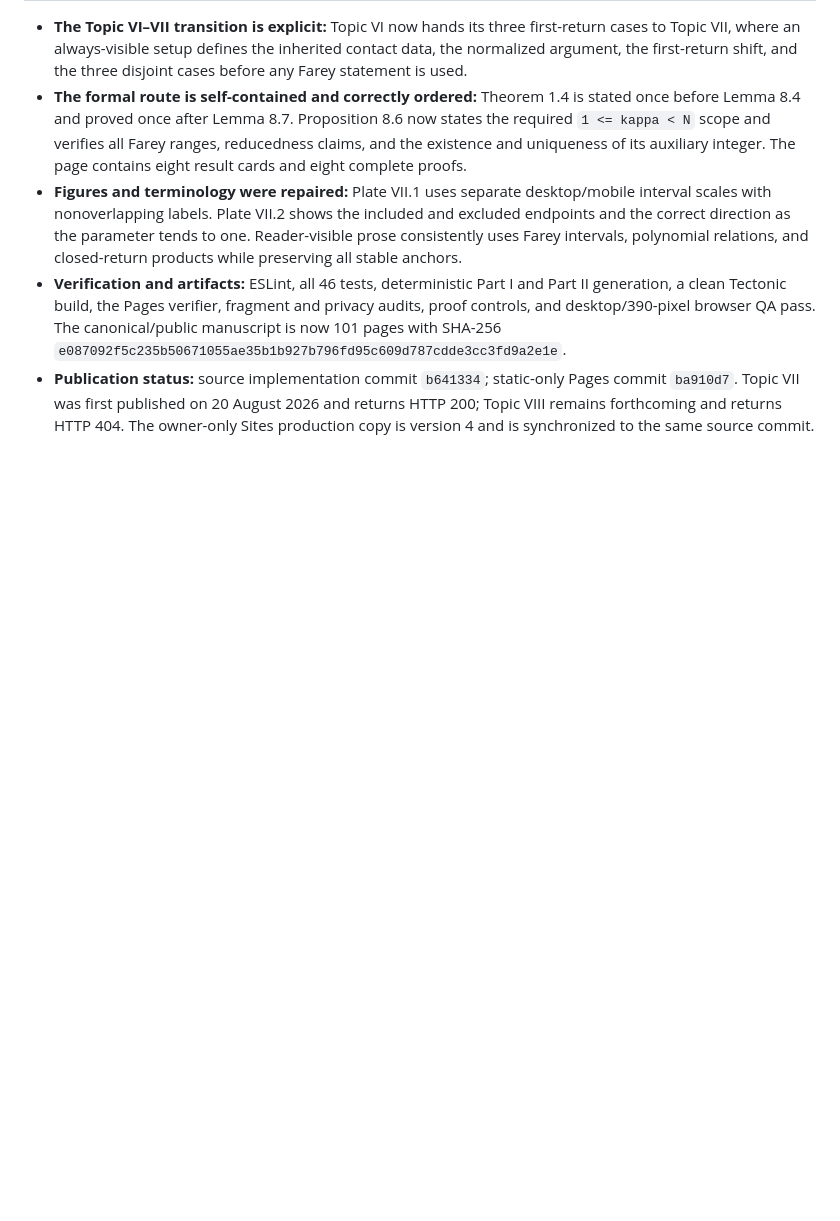
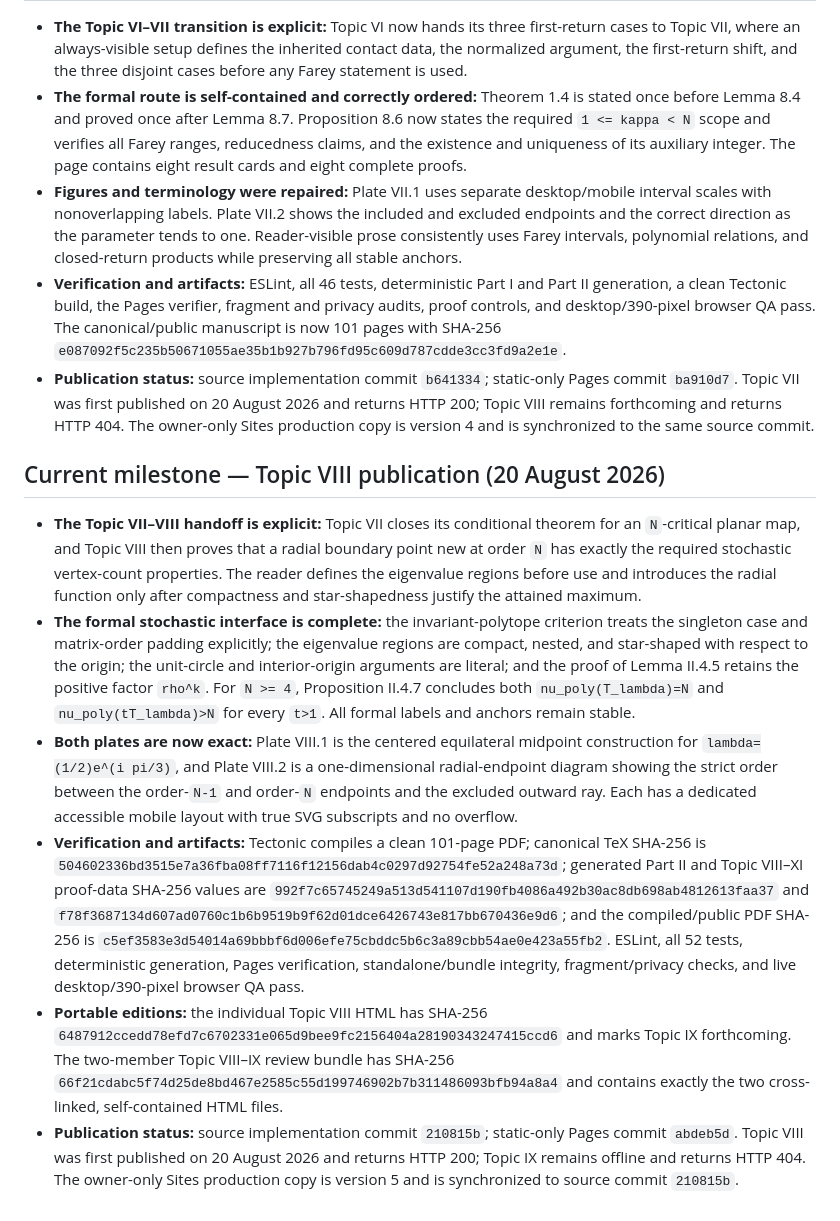
Before and after one commit to BFMAVE/karpelevic, a Markdown page: PROJECT_STATUS.md, the part around the change. GitHub-like rendering; blank space fills up the shorter version.

Commit message:
Record Topic VIII publication

```diff
--- a/PROJECT_STATUS.md
+++ b/PROJECT_STATUS.md
@@ -1772,3 +1772,48 @@ full local source history remain later site milestones.
   returns HTTP 200; Topic VIII remains forthcoming and returns HTTP 404. The
   owner-only Sites production copy is version 4 and is synchronized to the
   same source commit.
+
+## Current milestone — Topic VIII publication (20 August 2026)
+
+- **The Topic VII–VIII handoff is explicit:** Topic VII closes its conditional
+  theorem for an `N`-critical planar map, and Topic VIII then proves that a
+  radial boundary point new at order `N` has exactly the required stochastic
+  vertex-count properties. The reader defines the eigenvalue regions before
+  use and introduces the radial function only after compactness and
+  star-shapedness justify the attained maximum.
+- **The formal stochastic interface is complete:** the invariant-polytope
+  criterion treats the singleton case and matrix-order padding explicitly;
+  the eigenvalue regions are compact, nested, and star-shaped with respect to
+  the origin; the unit-circle and interior-origin arguments are literal; and
+  the proof of Lemma II.4.5 retains the positive factor `rho^k`. For `N >= 4`,
+  Proposition II.4.7 concludes both `nu_poly(T_lambda)=N` and
+  `nu_poly(tT_lambda)>N` for every `t>1`. All formal labels and anchors remain
+  stable.
+- **Both plates are now exact:** Plate VIII.1 is the centered equilateral
+  midpoint construction for `lambda=(1/2)e^(i pi/3)`, and Plate VIII.2 is a
+  one-dimensional radial-endpoint diagram showing the strict order between
+  the order-`N-1` and order-`N` endpoints and the excluded outward ray. Each
+  has a dedicated accessible mobile layout with true SVG subscripts and no
+  overflow.
+- **Verification and artifacts:** Tectonic compiles a clean 101-page PDF;
+  canonical TeX SHA-256 is
+  `504602336bd3515e7a36fba08ff7116f12156dab4c0297d92754fe52a248a73d`;
+  generated Part II and Topic VIII–XI proof-data SHA-256 values are
+  `992f7c65745249a513d541107d190fb4086a492b30ac8db698ab4812613faa37`
+  and `f78f3687134d607ad0760c1b6b9519b9f62d01dce6426743e817bb670436e9d6`;
+  and the compiled/public PDF SHA-256 is
+  `c5ef3583e3d54014a69bbbf6d006efe75cbddc5b6c3a89cbb54ae0e423a55fb2`.
+  ESLint, all 52 tests, deterministic generation, Pages verification,
+  standalone/bundle integrity, fragment/privacy checks, and live
+  desktop/390-pixel browser QA pass.
+- **Portable editions:** the individual Topic VIII HTML has SHA-256
+  `6487912ccedd78efd7c6702331e065d9bee9fc2156404a28190343247415ccd6`
+  and marks Topic IX forthcoming. The two-member Topic VIII–IX review bundle
+  has SHA-256
+  `66f21cdabc5f74d25de8bd467e2585c55d199746902b7b311486093bfb94a8a4`
+  and contains exactly the two cross-linked, self-contained HTML files.
+- **Publication status:** source implementation commit `210815b`; static-only
+  Pages commit `abdeb5d`. Topic VIII was first published on 20 August 2026 and
+  returns HTTP 200; Topic IX remains offline and returns HTTP 404. The
+  owner-only Sites production copy is version 5 and is synchronized to source
+  commit `210815b`.
```
